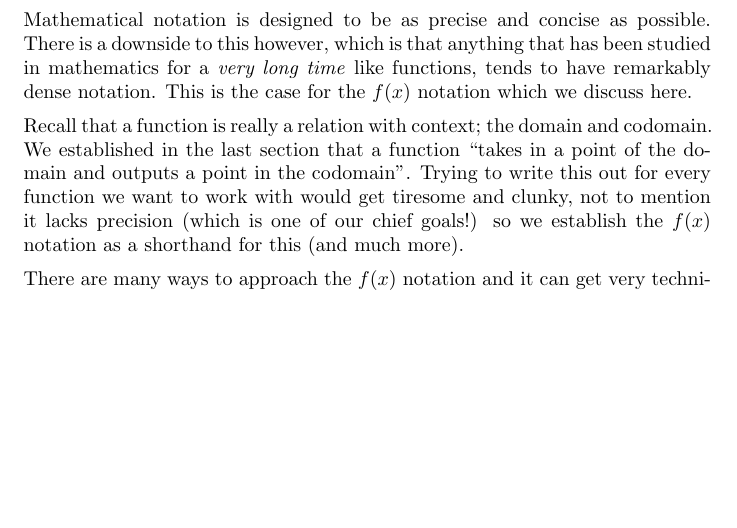
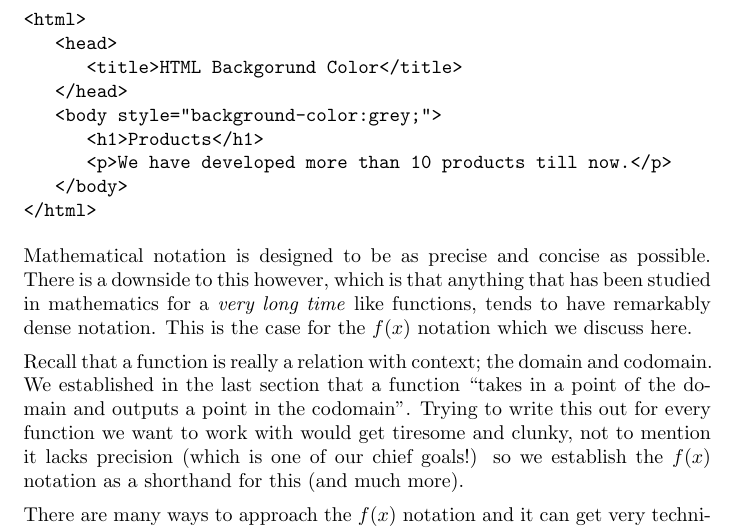
Before and after one commit to XronosUF/mac1140, a LaTeX document (functions/JasonsDevPage.tex): part of page 1 of 2, cut at the place of the change, the shorter picture padded with empty space. Compiled offline with pdfLaTeX.

Commit message:
Trying the stupid way to embed code.

```diff
--- a/functions/JasonsDevPage.tex
+++ b/functions/JasonsDevPage.tex
@@ -7,6 +7,17 @@
 %\end{abstract}
 %\maketitle
 
+\begin{verbatim}
+<html>
+   <head>
+      <title>HTML Backgorund Color</title>
+   </head>
+   <body style="background-color:grey;">
+      <h1>Products</h1>
+      <p>We have developed more than 10 products till now.</p>
+   </body>
+</html>
+\end{verbatim}
 
 %\subsection*{\textbf{f(x) notation and what it means:}}
 
```
